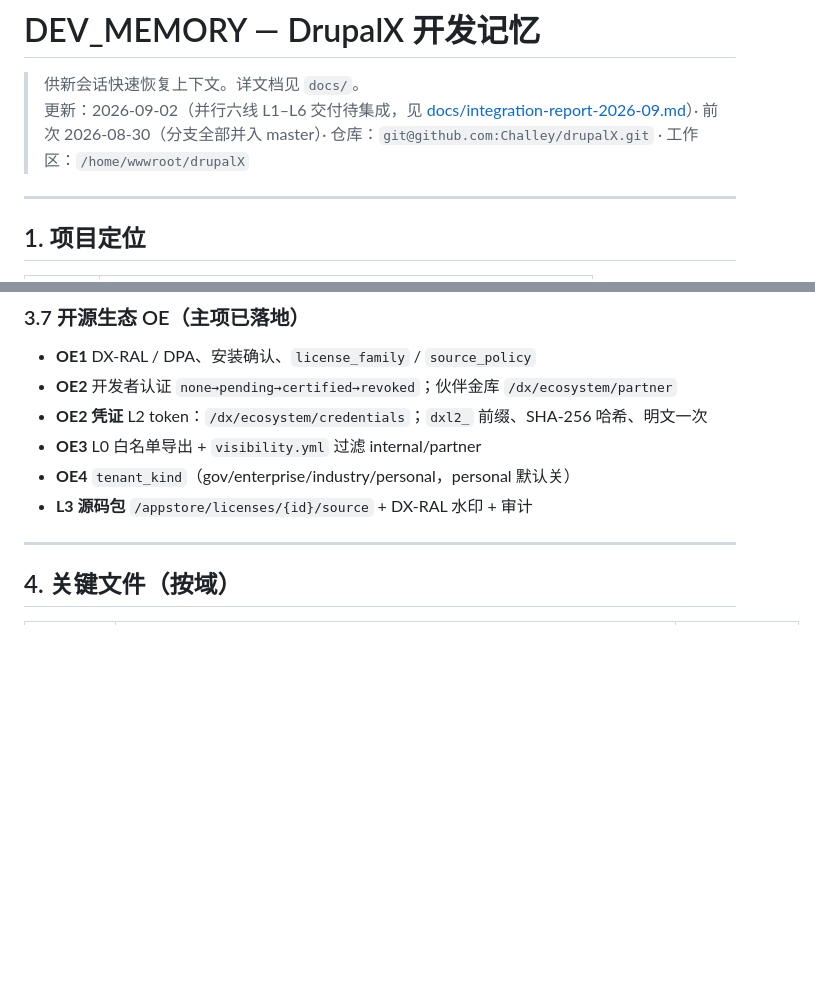
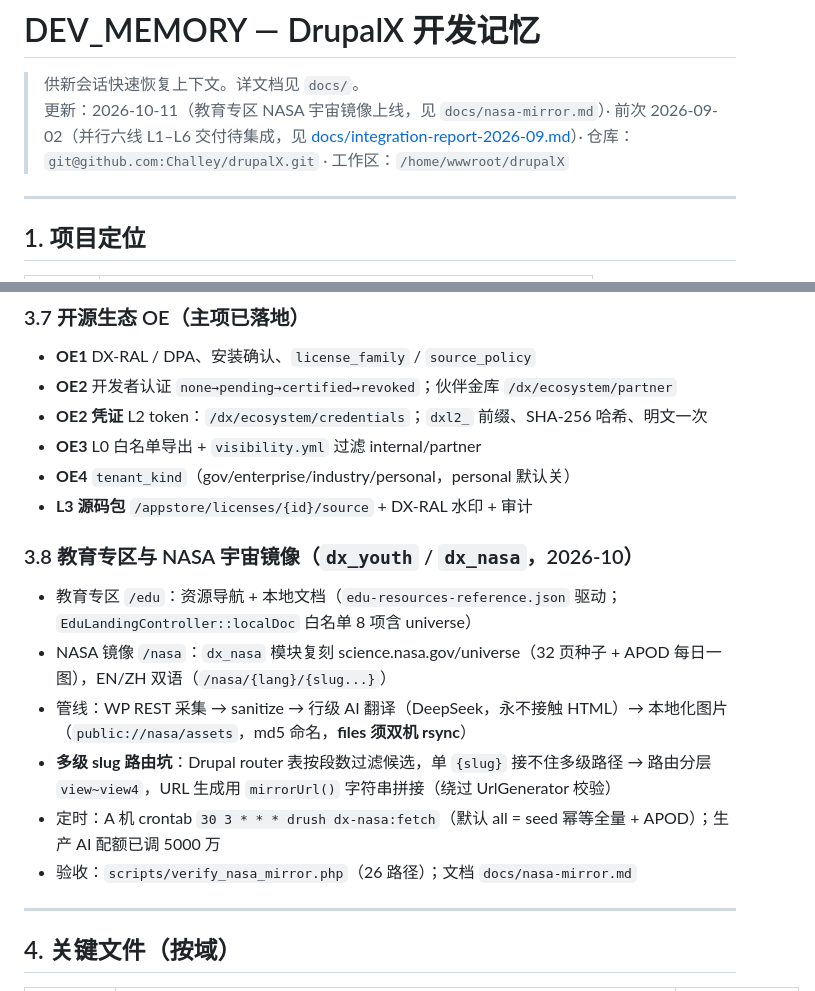
Before and after one commit to Challey/drupalX, a Markdown page: DEV_MEMORY.md, 2 parts joined by grey strips. GitHub-like rendering; blank space fills up the shorter version.

Commit message:
Document edu zone & NASA mirror in DEV_MEMORY

```diff
--- a/DEV_MEMORY.md
+++ b/DEV_MEMORY.md
@@ -1,7 +1,7 @@
 # DEV_MEMORY — DrupalX 开发记忆
 
 > 供新会话快速恢复上下文。详文档见 `docs/`。
-> 更新：2026-09-02（并行六线 L1–L6 交付待集成，见 [docs/integration-report-2026-09.md](docs/integration-report-2026-09.md)）· 前次 2026-08-30（分支全部并入 master）· 仓库：`git@github.com:Challey/drupalX.git` · 工作区：`/home/wwwroot/drupalX`
+> 更新：2026-10-11（教育专区 NASA 宇宙镜像上线，见 `docs/nasa-mirror.md`）· 前次 2026-09-02（并行六线 L1–L6 交付待集成，见 [docs/integration-report-2026-09.md](docs/integration-report-2026-09.md)）· 仓库：`git@github.com:Challey/drupalX.git` · 工作区：`/home/wwwroot/drupalX`
 
 ---
 
@@ -81,6 +81,14 @@
 - **OE3** L0 白名单导出 + `visibility.yml` 过滤 internal/partner
 - **OE4** `tenant_kind`（gov/enterprise/industry/personal，personal 默认关）
 - **L3 源码包** `/appstore/licenses/{id}/source` + DX-RAL 水印 + 审计
+
+### 3.8 教育专区与 NASA 宇宙镜像（`dx_youth` / `dx_nasa`，2026-10）
+- 教育专区 `/edu`：资源导航 + 本地文档（`edu-resources-reference.json` 驱动；`EduLandingController::localDoc` 白名单 8 项含 universe）
+- NASA 镜像 `/nasa`：`dx_nasa` 模块复刻 science.nasa.gov/universe（32 页种子 + APOD 每日一图），EN/ZH 双语（`/nasa/{lang}/{slug...}`）
+- 管线：WP REST 采集 → sanitize → 行级 AI 翻译（DeepSeek，永不接触 HTML）→ 本地化图片（`public://nasa/assets`，md5 命名，**files 须双机 rsync**）
+- **多级 slug 路由坑**：Drupal router 表按段数过滤候选，单 `{slug}` 接不住多级路径 → 路由分层 `view~view4`，URL 生成用 `mirrorUrl()` 字符串拼接（绕过 UrlGenerator 校验）
+- 定时：A 机 crontab `30 3 * * * drush dx-nasa:fetch`（默认 all = seed 幂等全量 + APOD）；生产 AI 配额已调 5000 万
+- 验收：`scripts/verify_nasa_mirror.php`（26 路径）；文档 `docs/nasa-mirror.md`
 
 ---
 
```
